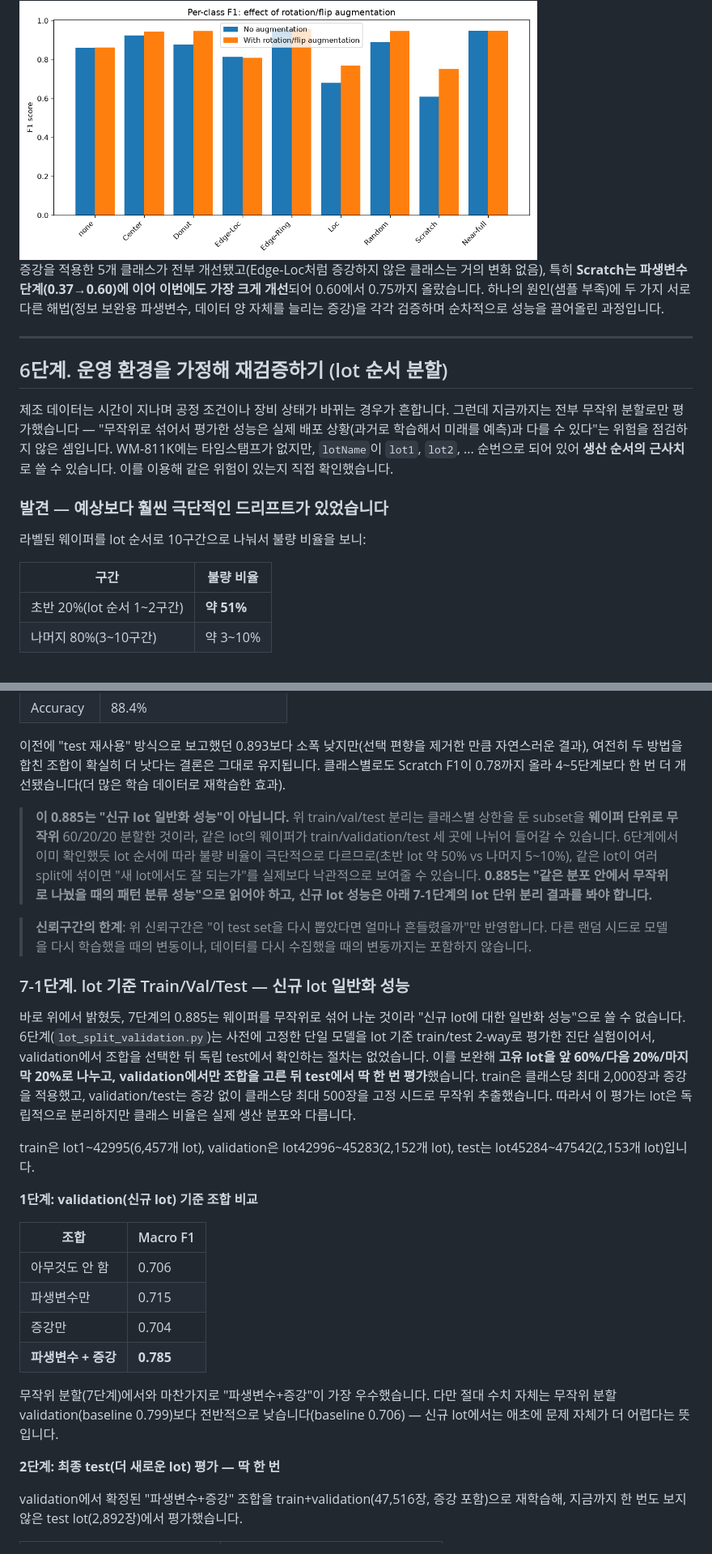
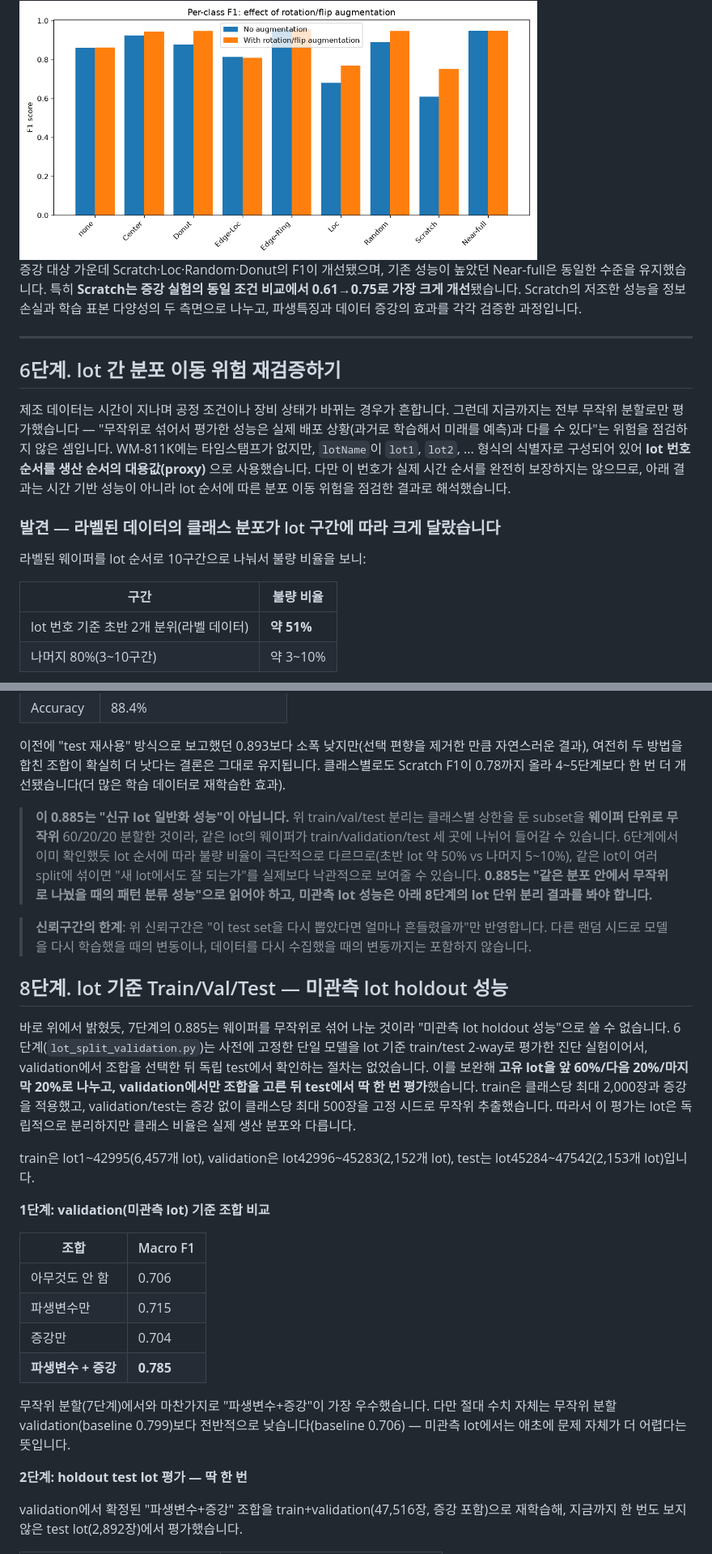
Before and after one commit to ojineeee/WM811K_wafer_defect_classification, a Markdown page: README.md, 2 parts joined by grey strips. Shown at 81% size. Rendered like a GitHub page.

```diff
--- a/README.md
+++ b/README.md
@@ -135,21 +135,21 @@
 
 <img src="https://raw.githubusercontent.com/ojineeee/WM811K_wafer_defect_classification/main/results/figures/08_augmentation_comparison.png" width="640" alt="증강 유무에 따른 클래스별 F1 비교">
 
-증강을 적용한 5개 클래스가 전부 개선됐고(Edge-Loc처럼 증강하지 않은 클래스는 거의 변화 없음), 특히 **Scratch는 파생변수 단계(0.37→0.60)에 이어 이번에도 가장 크게 개선**되어 0.60에서 0.75까지 올랐습니다. 하나의 원인(샘플 부족)에 두 가지 서로 다른 해법(정보 보완용 파생변수, 데이터 양 자체를 늘리는 증강)을 각각 검증하며 순차적으로 성능을 끌어올린 과정입니다.
+증강 대상 가운데 Scratch·Loc·Random·Donut의 F1이 개선됐으며, 기존 성능이 높았던 Near-full은 동일한 수준을 유지했습니다. 특히 **Scratch는 증강 실험의 동일 조건 비교에서 0.61→0.75로 가장 크게 개선**됐습니다. Scratch의 저조한 성능을 정보 손실과 학습 표본 다양성의 두 측면으로 나누고, 파생특징과 데이터 증강의 효과를 각각 검증한 과정입니다.
 
 ---
 
-## 6단계. 운영 환경을 가정해 재검증하기 (lot 순서 분할)
+## 6단계. lot 간 분포 이동 위험 재검증하기
 
-제조 데이터는 시간이 지나며 공정 조건이나 장비 상태가 바뀌는 경우가 흔합니다. 그런데 지금까지는 전부 무작위 분할로만 평가했습니다 — "무작위로 섞어서 평가한 성능은 실제 배포 상황(과거로 학습해서 미래를 예측)과 다를 수 있다"는 위험을 점검하지 않은 셈입니다. WM-811K에는 타임스탬프가 없지만, `lotName`이 `lot1`, `lot2`, ... 순번으로 되어 있어 **생산 순서의 근사치**로 쓸 수 있습니다. 이를 이용해 같은 위험이 있는지 직접 확인했습니다.
+제조 데이터는 시간이 지나며 공정 조건이나 장비 상태가 바뀌는 경우가 흔합니다. 그런데 지금까지는 전부 무작위 분할로만 평가했습니다 — "무작위로 섞어서 평가한 성능은 실제 배포 상황(과거로 학습해서 미래를 예측)과 다를 수 있다"는 위험을 점검하지 않은 셈입니다. WM-811K에는 타임스탬프가 없지만, `lotName`이 `lot1`, `lot2`, ... 형식의 식별자로 구성되어 있어 **lot 번호 순서를 생산 순서의 대용값(proxy)** 으로 사용했습니다. 다만 이 번호가 실제 시간 순서를 완전히 보장하지는 않으므로, 아래 결과는 시간 기반 성능이 아니라 lot 순서에 따른 분포 이동 위험을 점검한 결과로 해석했습니다.
 
-### 발견 — 예상보다 훨씬 극단적인 드리프트가 있었습니다
+### 발견 — 라벨된 데이터의 클래스 분포가 lot 구간에 따라 크게 달랐습니다
 
 라벨된 웨이퍼를 lot 순서로 10구간으로 나눠서 불량 비율을 보니:
 
 | 구간 | 불량 비율 |
 |---|---|
-| 초반 20%(lot 순서 1~2구간) | **약 51%** |
+| lot 번호 기준 초반 2개 분위(라벨 데이터) | **약 51%** |
 | 나머지 80%(3~10구간) | 약 3~10% |
 
 <img src="https://raw.githubusercontent.com/ojineeee/WM811K_wafer_defect_classification/main/results/figures/16_lot_drift.png" width="640" alt="lot 순서별 불량 비율">
@@ -211,17 +213,17 @@ validation에서 최선으로 확인된 "파생변수 + 증강" 조합만 train+
 
 이전에 "test 재사용" 방식으로 보고했던 0.893보다 소폭 낮지만(선택 편향을 제거한 만큼 자연스러운 결과), 여전히 두 방법을 합친 조합이 확실히 더 낫다는 결론은 그대로 유지됩니다. 클래스별로도 Scratch F1이 0.78까지 올라 4~5단계보다 한 번 더 개선됐습니다(더 많은 학습 데이터로 재학습한 효과).
 
-> **이 0.885는 "신규 lot 일반화 성능"이 아닙니다.** 위 train/val/test 분리는 클래스별 상한을 둔 subset을 **웨이퍼 단위로 무작위** 60/20/20 분할한 것이라, 같은 lot의 웨이퍼가 train/validation/test 세 곳에 나뉘어 들어갈 수 있습니다. 6단계에서 이미 확인했듯 lot 순서에 따라 불량 비율이 극단적으로 다르므로(초반 lot 약 50% vs 나머지 5~10%), 같은 lot이 여러 split에 섞이면 "새 lot에서도 잘 되는가"를 실제보다 낙관적으로 보여줄 수 있습니다. **0.885는 "같은 분포 안에서 무작위로 나눴을 때의 패턴 분류 성능"으로 읽어야 하고, 신규 lot 성능은 아래 7-1단계의 lot 단위 분리 결과를 봐야 합니다.**
+> **이 0.885는 "신규 lot 일반화 성능"이 아닙니다.** 위 train/val/test 분리는 클래스별 상한을 둔 subset을 **웨이퍼 단위로 무작위** 60/20/20 분할한 것이라, 같은 lot의 웨이퍼가 train/validation/test 세 곳에 나뉘어 들어갈 수 있습니다. 6단계에서 이미 확인했듯 lot 순서에 따라 불량 비율이 극단적으로 다르므로(초반 lot 약 50% vs 나머지 5~10%), 같은 lot이 여러 split에 섞이면 "새 lot에서도 잘 되는가"를 실제보다 낙관적으로 보여줄 수 있습니다. **0.885는 "같은 분포 안에서 무작위로 나눴을 때의 패턴 분류 성능"으로 읽어야 하고, 미관측 lot 성능은 아래 8단계의 lot 단위 분리 결과를 봐야 합니다.**
 
 > **신뢰구간의 한계**: 위 신뢰구간은 "이 test set을 다시 뽑았다면 얼마나 흔들렸을까"만 반영합니다. 다른 랜덤 시드로 모델을 다시 학습했을 때의 변동이나, 데이터를 다시 수집했을 때의 변동까지는 포함하지 않습니다.
 
-### 7-1단계. lot 기준 Train/Val/Test — 신규 lot 일반화 성능
+## 8단계. lot 기준 Train/Val/Test — 미관측 lot holdout 성능
 
-바로 위에서 밝혔듯, 7단계의 0.885는 웨이퍼를 무작위로 섞어 나눈 것이라 "신규 lot에 대한 일반화 성능"으로 쓸 수 없습니다. 6단계(`lot_split_validation.py`)는 사전에 고정한 단일 모델을 lot 기준 train/test 2-way로 평가한 진단 실험이어서, validation에서 조합을 선택한 뒤 독립 test에서 확인하는 절차는 없었습니다. 이를 보완해 **고유 lot을 앞 60%/다음 20%/마지막 20%로 나누고, validation에서만 조합을 고른 뒤 test에서 딱 한 번 평가**했습니다. train은 클래스당 최대 2,000장과 증강을 적용했고, validation/test는 증강 없이 클래스당 최대 500장을 고정 시드로 무작위 추출했습니다. 따라서 이 평가는 lot은 독립적으로 분리하지만 클래스 비율은 실제 생산 분포와 다릅니다.
+바로 위에서 밝혔듯, 7단계의 0.885는 웨이퍼를 무작위로 섞어 나눈 것이라 "미관측 lot holdout 성능"으로 쓸 수 없습니다. 6단계(`lot_split_validation.py`)는 사전에 고정한 단일 모델을 lot 기준 train/test 2-way로 평가한 진단 실험이어서, validation에서 조합을 선택한 뒤 독립 test에서 확인하는 절차는 없었습니다. 이를 보완해 **고유 lot을 앞 60%/다음 20%/마지막 20%로 나누고, validation에서만 조합을 고른 뒤 test에서 딱 한 번 평가**했습니다. train은 클래스당 최대 2,000장과 증강을 적용했고, validation/test는 증강 없이 클래스당 최대 500장을 고정 시드로 무작위 추출했습니다. 따라서 이 평가는 lot은 독립적으로 분리하지만 클래스 비율은 실제 생산 분포와 다릅니다.
 
 train은 lot1~42995(6,457개 lot), validation은 lot42996~45283(2,152개 lot), test는 lot45284~47542(2,153개 lot)입니다.
 
-**1단계: validation(신규 lot) 기준 조합 비교**
+**1단계: validation(미관측 lot) 기준 조합 비교**
 
 | 조합 | Macro F1 |
 |---|---|
@@ -230,9 +232,9 @@ train은 lot1~42995(6,457개 lot), validation은 lot42996~45283(2,152개 lot), t
 | 증강만 | 0.704 |
 | **파생변수 + 증강** | **0.785** |
 
-무작위 분할(7단계)에서와 마찬가지로 "파생변수+증강"이 가장 우수했습니다. 다만 절대 수치 자체는 무작위 분할 validation(baseline 0.799)보다 전반적으로 낮습니다(baseline 0.706) — 신규 lot에서는 애초에 문제 자체가 더 어렵다는 뜻입니다.
+무작위 분할(7단계)에서와 마찬가지로 "파생변수+증강"이 가장 우수했습니다. 다만 절대 수치 자체는 무작위 분할 validation(baseline 0.799)보다 전반적으로 낮습니다(baseline 0.706) — 미관측 lot에서는 애초에 문제 자체가 더 어렵다는 뜻입니다.
 
-**2단계: 최종 test(더 새로운 lot) 평가 — 딱 한 번**
+**2단계: holdout test lot 평가 — 딱 한 번**
 
 validation에서 확정된 "파생변수+증강" 조합을 train+validation(47,516장, 증강 포함)으로 재학습해, 지금까지 한 번도 보지 않은 test lot(2,892장)에서 평가했습니다.
 
```
Also changed, not shown: other parts of README.md (+45 -47 lines).
